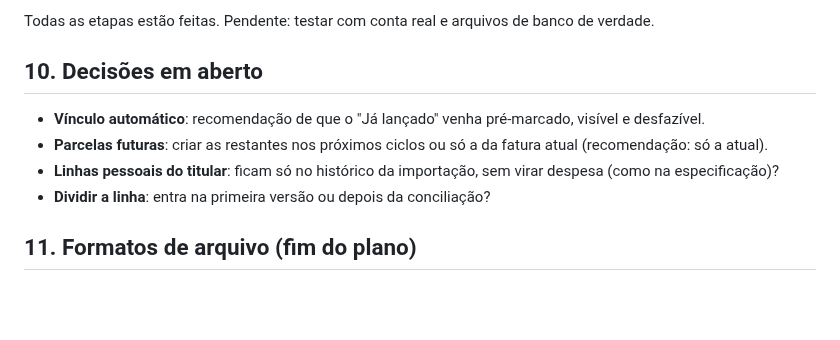
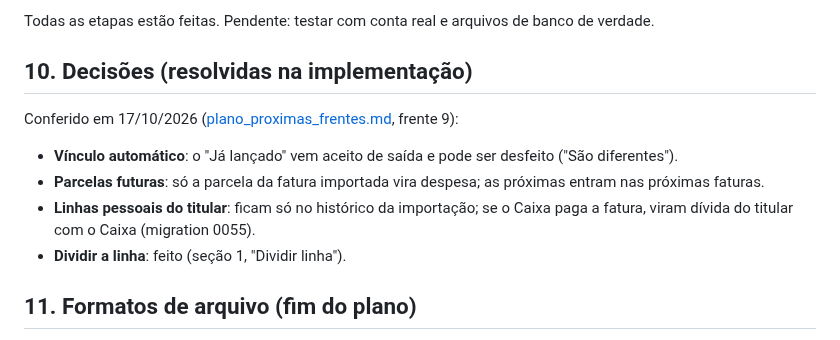
Before and after one commit to kelcalegari/OmniLar, a Markdown page: Documentacao/plano_importacao_conciliacao.md, the part around the change. Drawn GitHub-style; blank space fills up the shorter version.

Commit message:
docs: import plan section 10 is resolved
Co-Authored-By: Claude Opus 5.5 <noreply@anthropic.com>

```diff
--- a/Documentacao/plano_importacao_conciliacao.md
+++ b/Documentacao/plano_importacao_conciliacao.md
@@ -173,12 +173,14 @@ Sem IA (limite ou erro), OFX/CSV continuam funcionando e a classificação fica
 
 Todas as etapas estão feitas. Pendente: testar com conta real e arquivos de banco de verdade.
 
-## 10. Decisões em aberto
+## 10. Decisões (resolvidas na implementação)
 
-- **Vínculo automático**: recomendação de que o "Já lançado" venha pré-marcado, visível e desfazível.
-- **Parcelas futuras**: criar as restantes nos próximos ciclos ou só a da fatura atual (recomendação: só a atual).
-- **Linhas pessoais do titular**: ficam só no histórico da importação, sem virar despesa (como na especificação)?
-- **Dividir a linha**: entra na primeira versão ou depois da conciliação?
+Conferido em 17/10/2026 ([plano_proximas_frentes.md](plano_proximas_frentes.md), frente 9):
+
+- **Vínculo automático**: o "Já lançado" vem aceito de saída e pode ser desfeito ("São diferentes").
+- **Parcelas futuras**: só a parcela da fatura importada vira despesa; as próximas entram nas próximas faturas.
+- **Linhas pessoais do titular**: ficam só no histórico da importação; se o Caixa paga a fatura, viram dívida do titular com o Caixa (migration 0055).
+- **Dividir a linha**: feito (seção 1, "Dividir linha").
 
 ## 11. Formatos de arquivo (fim do plano)
 
```
